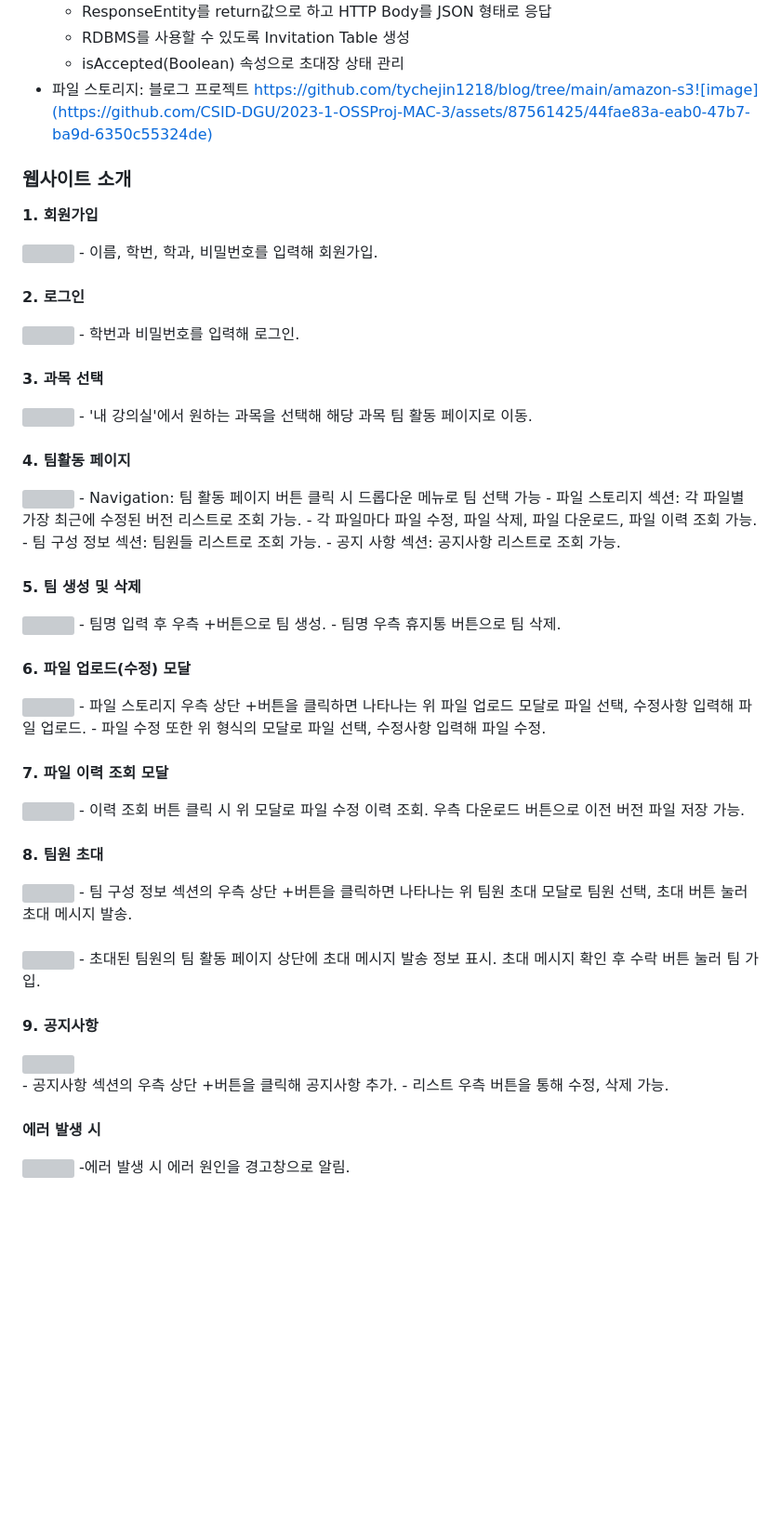
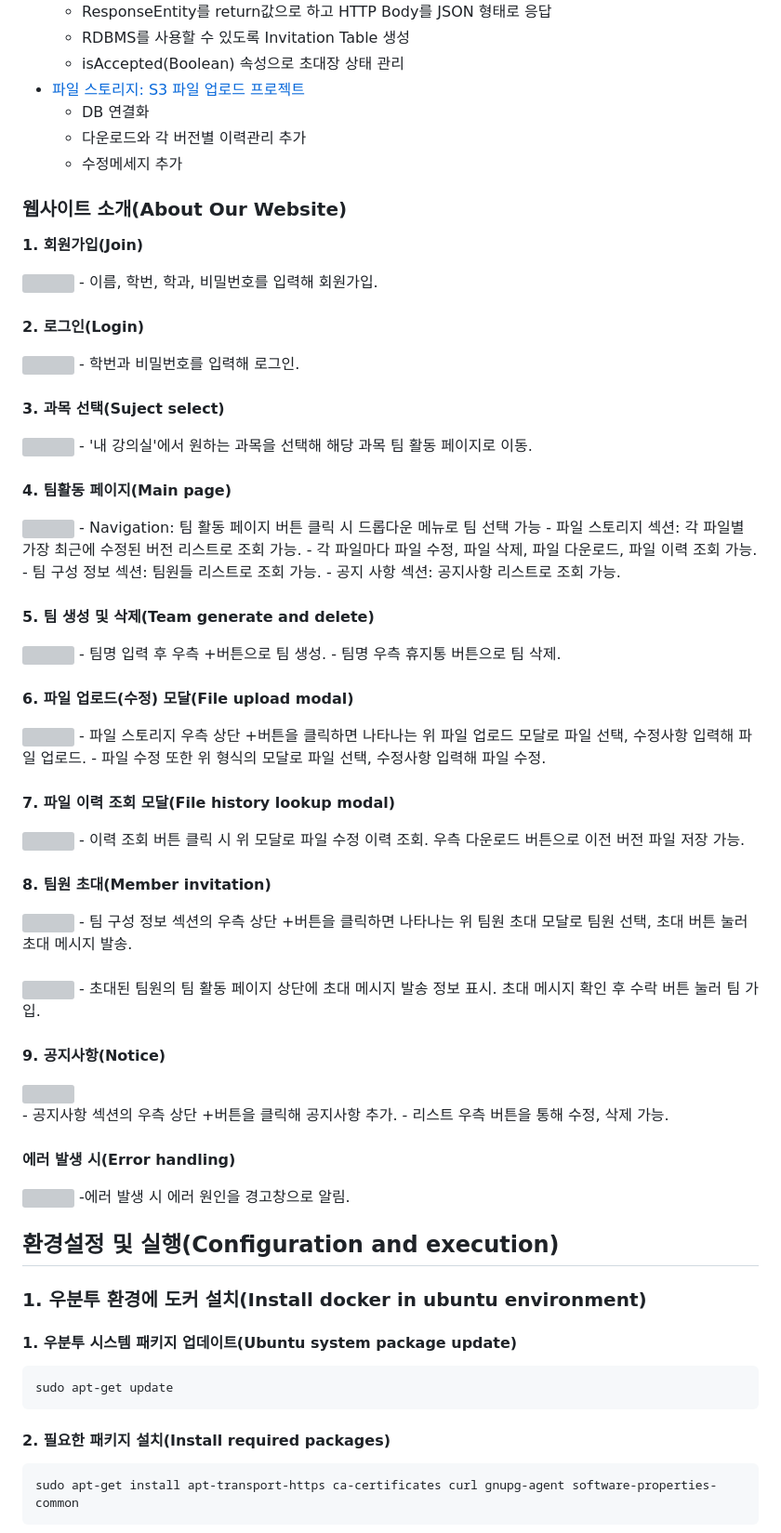
Before and after one commit to CSID-DGU/2023-1-OSSProj-MAC-3, a Markdown page: README.md, the part around one of its changes. Shown at 93% size. GitHub-like rendering; blank space fills up the shorter version; grey boxes are pictures that could not be loaded.

```diff
--- a/README.md
+++ b/README.md
@@ -80,31 +109,34 @@
   - ResponseEntity를 return값으로 하고 HTTP Body를 JSON 형태로 응답
   - RDBMS를 사용할 수 있도록 Invitation Table 생성
   - isAccepted(Boolean) 속성으로 초대장 상태 관리
-- 파일 스토리지: 블로그 프로젝트 https://github.com/tychejin1218/blog/tree/main/amazon-s3![image](https://github.com/CSID-DGU/2023-1-OSSProj-MAC-3/assets/87561425/44fae83a-eab0-47b7-ba9d-6350c55324de)
+- [파일 스토리지: S3 파일 업로드 프로젝트](https://github.com/tychejin1218/blog/tree/main/amazon-s3)
+  - DB 연결화
+  - 다운로드와 각 버전별 이력관리 추가
+  - 수정메세지 추가
 
-### 웹사이트 소개
-**1. 회원가입**
+### 웹사이트 소개(About Our Website)
+**1. 회원가입(Join)**
 
 <img src="https://github.com/CSID-DGU/2023-1-OSSProj-MAC-3/assets/87561425/cc101335-35ac-45f1-8e69-c292c0b5a206" width="1200" height="530">
 - 이름, 학번, 학과, 비밀번호를 입력해 회원가입.
 <br>
 <br>
 
-**2. 로그인**
+**2. 로그인(Login)**
 
 <img src="https://github.com/CSID-DGU/2023-1-OSSProj-MAC-3/assets/87561425/8ba156a5-e1ef-40f0-a076-721907b11efa" width="1200" height="530">
 - 학번과 비밀번호를 입력해 로그인.
 <br>
 <br>
 
-**3. 과목 선택**
+**3. 과목 선택(Suject select)**
 
 <img src="https://github.com/CSID-DGU/2023-1-OSSProj-MAC-3/assets/87561425/5d588138-d218-490c-8fb0-2a219bc63291" width="1200" height="530">
 - '내 강의실'에서 원하는 과목을 선택해 해당 과목 팀 활동 페이지로 이동.
 <br>
 <br>
 
-**4. 팀활동 페이지**
+**4. 팀활동 페이지(Main page)**
 
 <img src="https://github.com/CSID-DGU/2023-1-OSSProj-MAC-3/assets/87561425/e1885558-b80c-4c4a-a97a-35dadee7575e" width="1200" height="530">
 - Navigation: 팀 활동 페이지 버튼 클릭 시 드롭다운 메뉴로 팀 선택 가능
@@ -115,7 +147,7 @@
 <br>
 <br>
 
-**5. 팀 생성 및 삭제**
+**5. 팀 생성 및 삭제(Team generate and delete)**
 
 <img src="https://github.com/CSID-DGU/2023-1-OSSProj-MAC-3/assets/87561425/a54ff1c3-2630-483e-b6e2-34643e56513e" width="1200" height="530">
 - 팀명 입력 후 우측 +버튼으로 팀 생성.
@@ -123,7 +155,7 @@
 <br>
 <br>
 
-**6. 파일 업로드(수정) 모달**
+**6. 파일 업로드(수정) 모달(File upload modal)**
 
 <img src="https://github.com/CSID-DGU/2023-1-OSSProj-MAC-3/assets/87561425/b4b54010-5d9b-403b-a111-3da097514ad5" width="1200" height="530">
 - 파일 스토리지 우측 상단 +버튼을 클릭하면 나타나는 위 파일 업로드 모달로 파일 선택, 수정사항 입력해 파일 업로드.
@@ -131,14 +163,14 @@
 <br>
 <br>
 
-**7. 파일 이력 조회 모달**
+**7. 파일 이력 조회 모달(File history lookup modal)**
 
 <img src="https://github.com/CSID-DGU/2023-1-OSSProj-MAC-3/assets/87561425/b3f0032f-654d-4c0b-9db9-9bae31ebf9f1" width="1200" height="530">
 - 이력 조회 버튼 클릭 시 위 모달로 파일 수정 이력 조회. 우측 다운로드 버튼으로 이전 버전 파일 저장 가능.
 <br>
 <br>
 
-**8. 팀원 초대**
+**8. 팀원 초대(Member invitation)**
 
 <img src="https://github.com/CSID-DGU/2023-1-OSSProj-MAC-3/assets/87561425/b33dc3ee-4f3e-4c57-8975-0f50a5ef4bc5" width="1200" height="530">
 - 팀 구성 정보 섹션의 우측 상단 +버튼을 클릭하면 나타나는 위 팀원 초대 모달로 팀원 선택, 초대 버튼 눌러 초대 메시지 발송.
@@ -150,7 +182,7 @@
 <br>
 <br>
 
-**9. 공지사항**
+**9. 공지사항(Notice)**
 
 <img src="https://github.com/CSID-DGU/2023-1-OSSProj-MAC-3/assets/87561425/4e1dc9d2-2a73-40c3-9fdc-0ee40bccef50" width="400" height="200">
 <br>
@@ -159,7 +191,21 @@
 <br>
 <br>
 
-**에러 발생 시**
+**에러 발생 시(Error handling)**
 
 <img src="https://github.com/CSID-DGU/2023-1-OSSProj-MAC-3/assets/87561425/ec28cd84-e325-4398-8790-3ace73b9b5c3" width="1200" height="500">
 -에러 발생 시 에러 원인을 경고창으로 알림.
+
+## 환경설정 및 실행(Configuration and execution)
+
+### 1. 우분투 환경에 도커 설치(Install docker in ubuntu environment)
+
+
+####     1. 우분투 시스템 패키지 업데이트(Ubuntu system package update)
+
+    sudo apt-get update
+
+#### 2. 필요한 패키지 설치(Install required packages)
+
+    sudo apt-get install apt-transport-https ca-certificates curl gnupg-agent software-properties-common
+
```
Also changed, not shown: other parts of README.md (+127 -29 lines).
